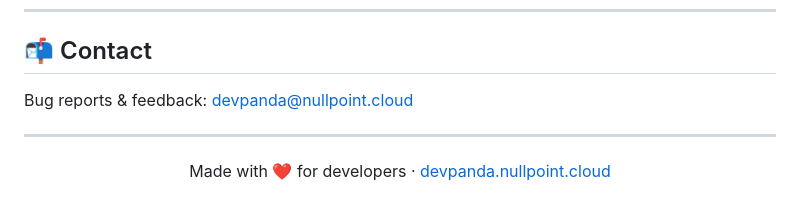
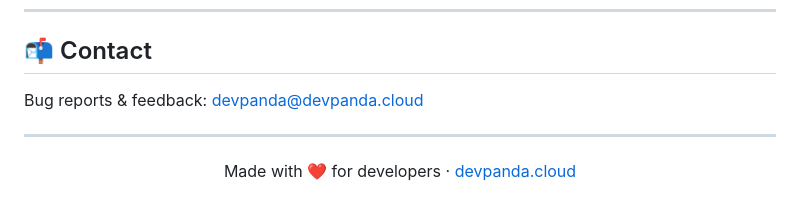
Before and after one commit to ChoiJaeWoon/devpanda, a Markdown page: README.md, the part around the change. GitHub-like rendering.

```diff
--- a/README.md
+++ b/README.md
@@ -115,12 +115,12 @@ devpanda/
 
 ## 📬 Contact
 
-Bug reports & feedback: [devpanda@nullpoint.cloud](mailto:devpanda@nullpoint.cloud)
+Bug reports & feedback: [devpanda@devpanda.cloud](mailto:devpanda@nullpoint.cloud)
 
 ---
 
 <div align="center">
 
-Made with ❤️ for developers · [devpanda.nullpoint.cloud](https://devpanda.nullpoint.cloud)
+Made with ❤️ for developers · [devpanda.cloud](https://devpanda.cloud)
 
 </div>
```
